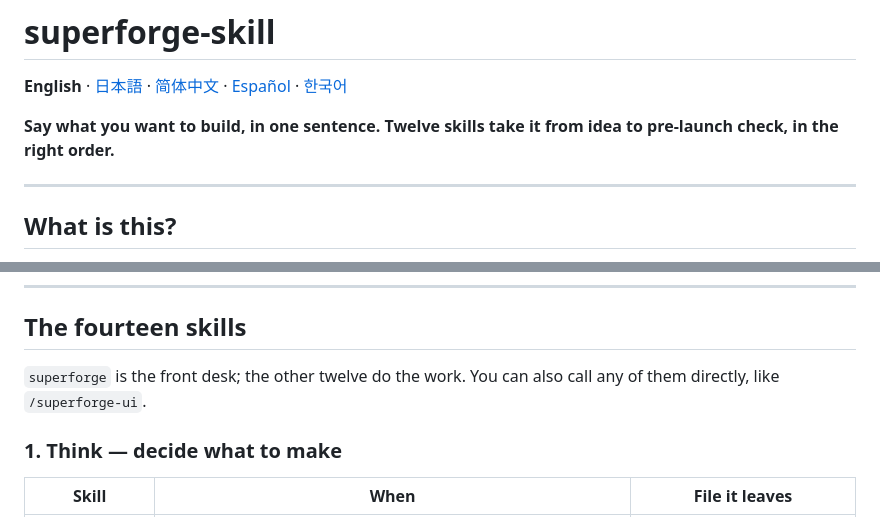
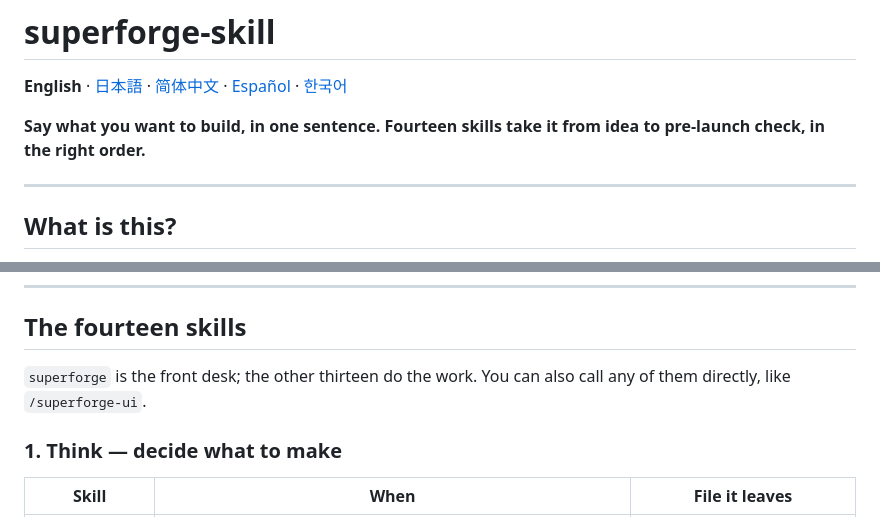
Before and after one commit to takaoumehara/superforge-skill, a Markdown page: README.md, 2 parts joined by grey strips. GitHub-like rendering.

```diff
--- a/README.md
+++ b/README.md
@@ -2,7 +2,7 @@
 
 **English** · [日本語](./README.ja.md) · [简体中文](./README.zh-CN.md) · [Español](./README.es.md) · [한국어](./README.ko.md)
 
-**Say what you want to build, in one sentence. Twelve skills take it from idea to pre-launch check, in the right order.**
+**Say what you want to build, in one sentence. Fourteen skills take it from idea to pre-launch check, in the right order.**
 
 ---
 
@@ -56,7 +56,7 @@ superforge skills write a file under `docs/` before they report back. Decide the
 
 ## The fourteen skills
 
-`superforge` is the front desk; the other twelve do the work. You can also call any of them directly, like `/superforge-ui`.
+`superforge` is the front desk; the other thirteen do the work. You can also call any of them directly, like `/superforge-ui`.
 
 ### 1. Think — decide what to make
 
```
Also changed, not shown: README.ja.md (+2 -2 lines).
